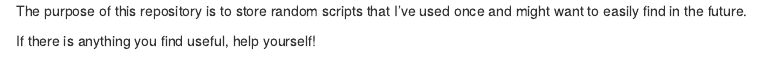
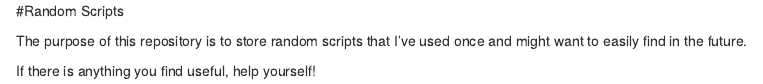
Before and after one commit to James-Kitson/Random_scripts, an R Markdown document (README.Rmd): the page in a window 1100 px wide, from its top. Rendered offline with R 4.5, knitr and Pandoc, with nearby package versions.

Commit message:
formatting

```diff
--- a/README.Rmd
+++ b/README.Rmd
@@ -1,3 +1,5 @@
+#Random Scripts
+
 The purpose of this repository is to store random scripts that I've used once and might want to easily find in the future.
 
 If there is anything you find useful, help yourself!
```
